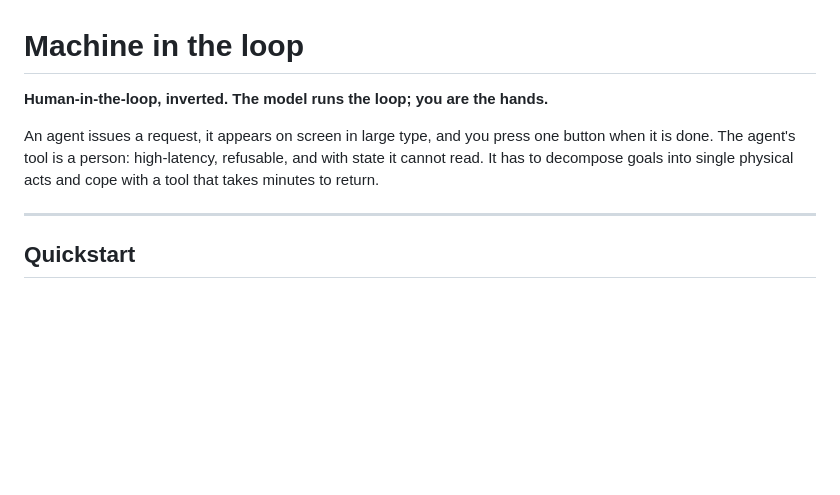
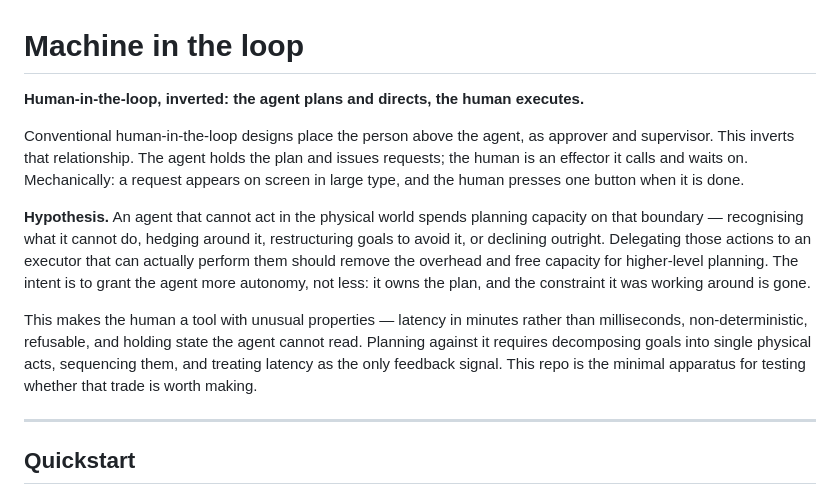
Before and after one commit to chr15stevens/machine-in-the-loop, a Markdown page: README.md, the part around the change. Rendered like a GitHub page; blank space fills up the shorter version.

Commit message:
State the project's goal and hypothesis formally
The opening described the mechanism without saying what it is for. Replaces it
with the actual claim: an agent that cannot act physically spends planning
capacity on that boundary, and delegating those actions to an executor capable
of performing them should free that capacity for higher-level planning. Framed
as a hypothesis, since it is untested, and as an increase in the agent's
autonomy rather than a supervision step.

Co-Authored-By: Claude Opus 5 <noreply@anthropic.com>

```diff
--- a/README.md
+++ b/README.md
@@ -1,11 +1,24 @@
 # Machine in the loop
 
-**Human-in-the-loop, inverted. The model runs the loop; you are the hands.**
+**Human-in-the-loop, inverted: the agent plans and directs, the human executes.**
 
-An agent issues a request, it appears on screen in large type, and you press one
-button when it is done. The agent's tool is a person: high-latency, refusable, and
-with state it cannot read. It has to decompose goals into single physical acts and
-cope with a tool that takes minutes to return.
+Conventional human-in-the-loop designs place the person above the agent, as approver
+and supervisor. This inverts that relationship. The agent holds the plan and issues
+requests; the human is an effector it calls and waits on. Mechanically: a request
+appears on screen in large type, and the human presses one button when it is done.
+
+**Hypothesis.** An agent that cannot act in the physical world spends planning
+capacity on that boundary — recognising what it cannot do, hedging around it,
+restructuring goals to avoid it, or declining outright. Delegating those actions to
+an executor that can actually perform them should remove the overhead and free
+capacity for higher-level planning. The intent is to grant the agent more autonomy,
+not less: it owns the plan, and the constraint it was working around is gone.
+
+This makes the human a tool with unusual properties — latency in minutes rather than
+milliseconds, non-deterministic, refusable, and holding state the agent cannot read.
+Planning against it requires decomposing goals into single physical acts, sequencing
+them, and treating latency as the only feedback signal. This repo is the minimal
+apparatus for testing whether that trade is worth making.
 
 ---
 
```
